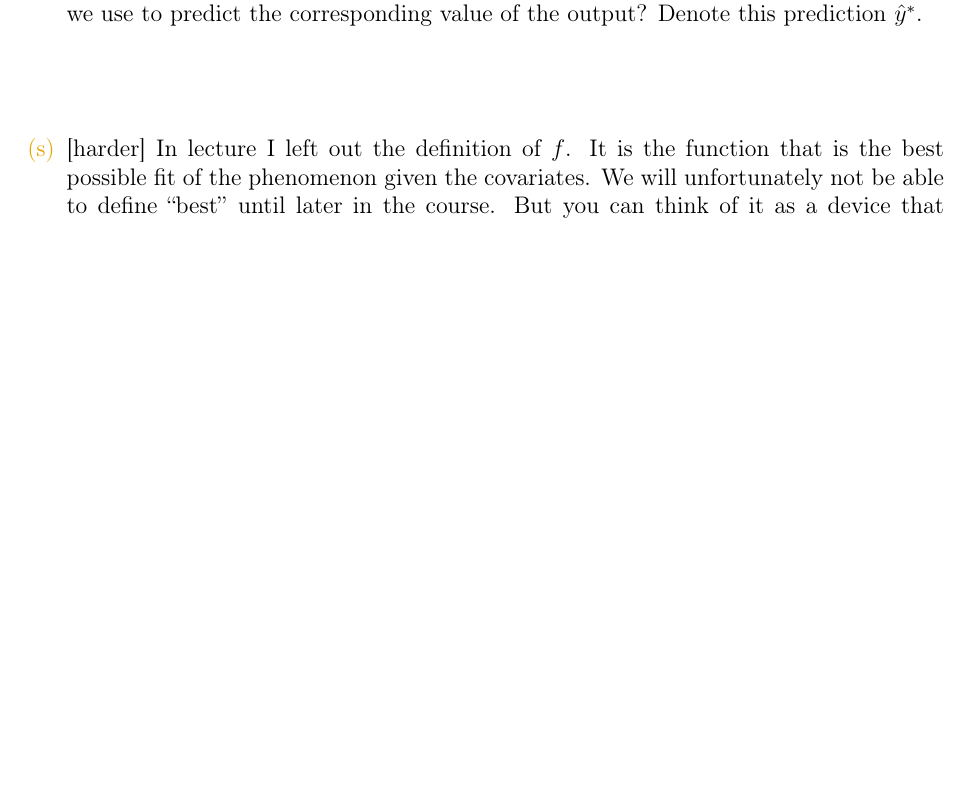
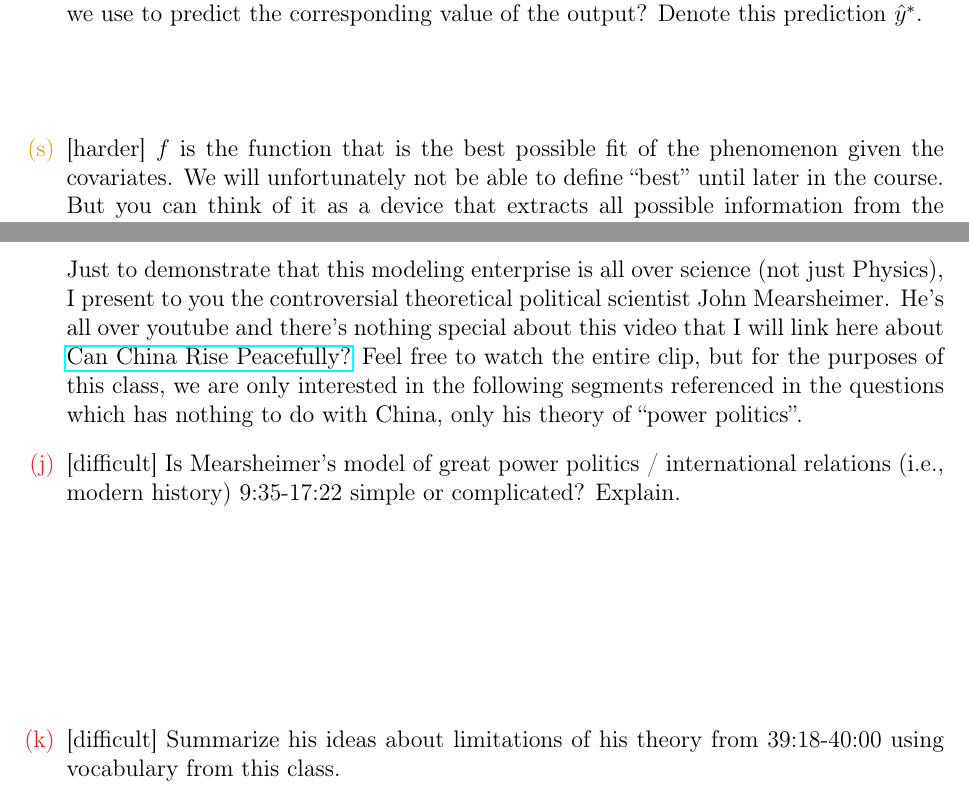
Before and after one commit to kapelner/QC_MATH_342W_Spring_2024, a LaTeX problem sheet (homeworks/hw01/hw01t.tex): part of page 10 of 13 before the commit and two parts of pages 10 and 14 of 14 after it, the two joined at a grey line, cut so that both start at the same text, the shorter picture padded with empty space. Compiled offline with pdfLaTeX.

Commit message:
hw1 released due Sunday night

```diff
--- a/homeworks/hw01/hw01t.tex
+++ b/homeworks/hw01/hw01t.tex
@@ -12,7 +12,7 @@
 \author{Professor Adam Kapelner} %STUDENTS: write your name here
 
 \iftoggle{professormode}{
-\date{Due 11:59PM Thursday, February 10, \the\year~by email \\ \vspace{0.5cm} \small (this document last updated \currenttime~on \today)}
+\date{Due 11:59PM February 11, \the\year~by email \\ \vspace{0.5cm} \small (this document last updated \currenttime~on \today)}
 }
 
 \renewcommand{\abstractname}{Instructions and Philosophy}
@@ -135,7 +135,7 @@ NAME: \line(1,0){380}
 
 \easysubproblem{Given a never-before-seen value of $x_1$ which we denote $x^*$, what formula would we use to predict the corresponding value of the output? Denote this prediction $\hat{y}^*$.}\spc{1}
 
-\intermediatesubproblem{In lecture I left out the definition of $f$. It is the function that is the best possible fit of the phenomenon given the covariates. We will unfortunately not be able to define \qu{best} until later in the course. But you can think of it as a device that extracts all possible information from the covariates and whatever is left over $\delta$ is due exclusively to information you do not have. Is it reasonable to assume $f \in \mathcal{H}$? Why or why not?}\spc{2}
+\intermediatesubproblem{$f$ is the function that is the best possible fit of the phenomenon given the covariates. We will unfortunately not be able to define \qu{best} until later in the course. But you can think of it as a device that extracts all possible information from the covariates and whatever is left over $\delta$ is due exclusively to information you do not have. Is it reasonable to assume $f \in \mathcal{H}$? Why or why not?}\spc{2}
 
 \easysubproblem{In the general modeling setup, if $f \notin \mathcal{H}$, what are the three sources of error? Copy the equation from the class notes. Denote the names of each error and provide a sentence explanation of each. Denote also $e$ and $\mathcal{E}$ using underbraces / overbraces.}\spc{6}
 
@@ -179,6 +181,14 @@ NAME: \line(1,0){380}
 \hardsubproblem{He then he continues with an example from psychology. Remeber in the 1960's psychoanalysis was very popular. What is his remedy for being able to prove the vague psychology theory right (5:49 - 6:29)?} \spc{2}
 
 \hardsubproblem{He then says \qu{then you can't claim to know anything about it} (6:40). Why can't you know anything about it?} \spc{3}
+
+
+Just to demonstrate that this modeling enterprise is all over science (not just Physics), I present to you the controversial theoretical political scientist John Mearsheimer. He's all over youtube and there's nothing special about this video that I will link here about \href{https://www.youtube.com/watch?v=D_Mx_e8t7nU&t=4673s}{Can China Rise Peacefully?} Feel free to watch the entire clip, but for the purposes of this class, we are only interested in the following segments referenced in the questions which has nothing to do with China, only his theory of \qu{power politics}.
+
+\hardsubproblem{Is Mearsheimer's model of great power politics / international relations (i.e., modern history) 9:35-17:22 simple or complicated? Explain.} \spc{3}
+
+\hardsubproblem{Summarize his ideas about limitations of his theory from 39:18-40:00 using vocabulary from this class.} \spc{3}
+
 
 \end{enumerate}
 
```
Also changed, not shown: README.md, homeworks/hw01/hw01t.pdf, homeworks/hw01/hw01t.tex (4 more changed lines).
